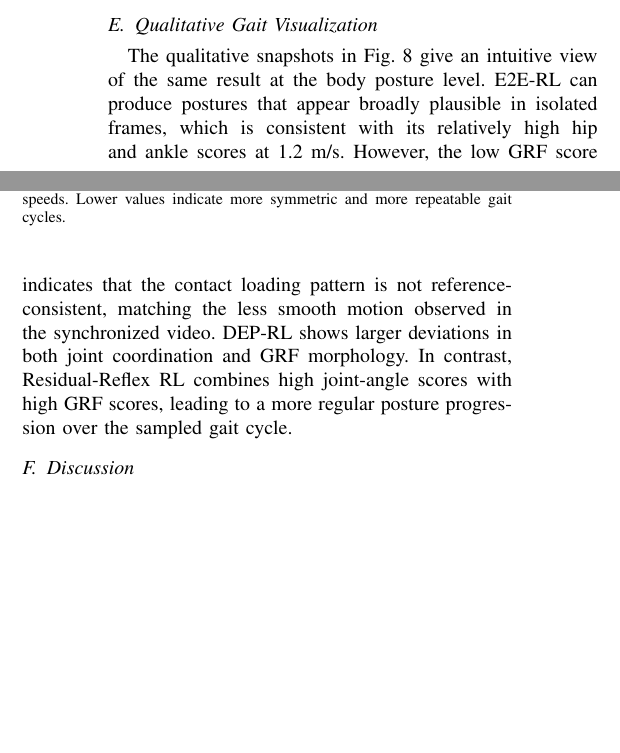
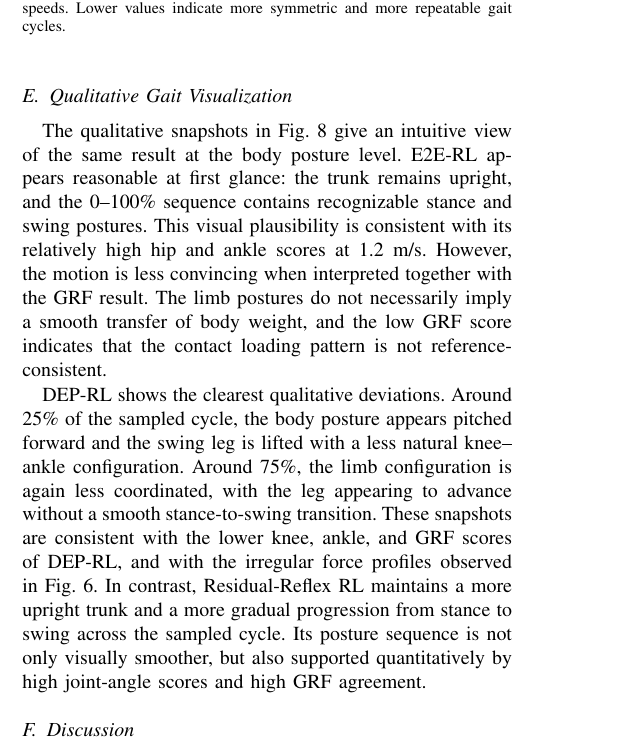
Before and after one commit to zhjccoffee/IEEE-Letter, a LaTeX paper (main.tex): two parts of the columns of page 6 of 8 before the commit and part of one column of page 6 of 8 after it, the two joined at a grey line, cut so that both start at the same text, the shorter picture padded with empty space. Compiled offline with pdfLaTeX.

Commit message:
Expand qualitative gait interpretation

```diff
--- a/main.tex
+++ b/main.tex
@@ -580,3 +583,6 @@ transients and achieved the highest GRF scores at all three speeds.
+matches the large impact-like peaks and irregular unloading visible in the DEP-RL
+panels. Residual-Reflex RL avoided these sharp loading transients and achieved
+the highest GRF scores at all three speeds.
 
 \begin{figure}[!t]
 \centerline{\includegraphics[width=\columnwidth]{grf_morphology_comparison.png}}
@@ -637,15 +643,25 @@ speeds. Lower values indicate more symmetric and more repeatable gait cycles.}
 
 \subsection{Qualitative Gait Visualization}
 The qualitative snapshots in Fig.~\ref{fig:qualitative_snapshots} give an
-intuitive view of the same result at the body posture level. E2E-RL can produce
-postures that appear broadly plausible in isolated frames, which is consistent
-with its relatively high hip and ankle scores at 1.2~m/s. However, the low GRF
-score indicates that the contact loading pattern is not reference-consistent,
-matching the less smooth motion observed in the synchronized video. DEP-RL
-shows larger deviations in both joint coordination and GRF morphology. In
-contrast, Residual-Reflex RL combines high joint-angle scores with high GRF
-scores, leading to a more regular posture progression over the sampled gait
-cycle.
+intuitive view of the same result at the body posture level. E2E-RL appears
+reasonable at first glance: the trunk remains upright, and the 0--100\% sequence
+contains recognizable stance and swing postures. This visual plausibility is
+consistent with its relatively high hip and ankle scores at 1.2~m/s. However,
+the motion is less convincing when interpreted together with the GRF result.
+The limb postures do not necessarily imply a smooth transfer of body weight, and
+the low GRF score indicates that the contact loading pattern is not
+reference-consistent.
+
+DEP-RL shows the clearest qualitative deviations. Around 25\% of the sampled
+cycle, the body posture appears pitched forward and the swing leg is lifted with
+a less natural knee--ankle configuration. Around 75\%, the limb configuration is
+again less coordinated, with the leg appearing to advance without a smooth
+stance-to-swing transition. These snapshots are consistent with the lower knee,
+ankle, and GRF scores of DEP-RL, and with the irregular force profiles observed
+in Fig.~\ref{fig:grf_morphology}. In contrast, Residual-Reflex RL maintains a
+more upright trunk and a more gradual progression from stance to swing across
+the sampled cycle. Its posture sequence is not only visually smoother, but also
+supported quantitatively by high joint-angle scores and high GRF agreement.
 
 \begin{figure}[!t]
 \centerline{\includegraphics[width=\columnwidth]{qualitative_gait_snapshots_1p2_one_cycle.png}}
```
Also changed, not shown: main.tex (7 more changed lines).
